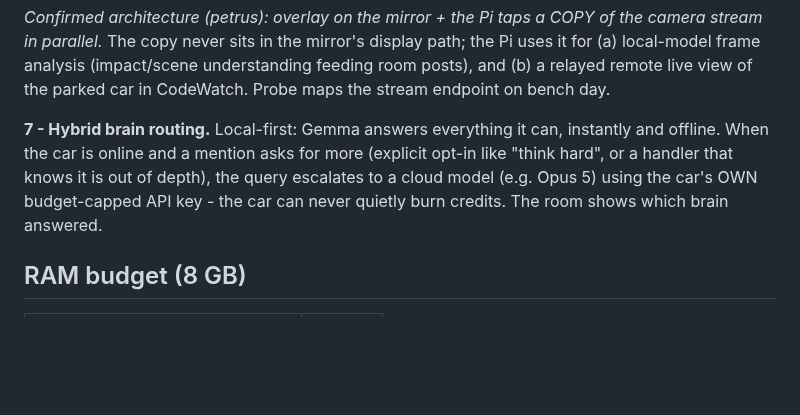
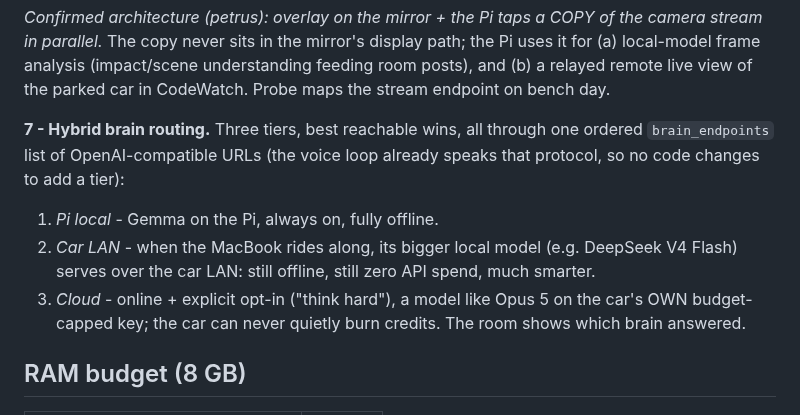
Before and after one commit to ThinkOffApp/CarWatch, a Markdown page: docs/plan.md, the part around the change. GitHub-like rendering; blank space fills up the shorter version.

Commit message:
docs: brain routing is three-tier - Pi local, car-LAN MacBook model, budget-capped cloud
Co-Authored-By: Claude Fable 5 <noreply@anthropic.com>

```diff
--- a/docs/plan.md
+++ b/docs/plan.md
@@ -74,12 +74,17 @@ live view of the parked car in CodeWatch. Probe maps the stream endpoint
 on bench day.
 
 
-**7 - Hybrid brain routing.** Local-first: Gemma answers everything it can,
-instantly and offline. When the car is online and a mention asks for more
-(explicit opt-in like "think hard", or a handler that knows it is out of
-depth), the query escalates to a cloud model (e.g. Opus 5) using the car's
-OWN budget-capped API key - the car can never quietly burn credits. The
-room shows which brain answered.
+**7 - Hybrid brain routing.** Three tiers, best reachable wins, all through
+one ordered `brain_endpoints` list of OpenAI-compatible URLs (the voice
+loop already speaks that protocol, so no code changes to add a tier):
+
+1. *Pi local* - Gemma on the Pi, always on, fully offline.
+2. *Car LAN* - when the MacBook rides along, its bigger local model (e.g.
+   DeepSeek V4 Flash) serves over the car LAN: still offline, still zero
+   API spend, much smarter.
+3. *Cloud* - online + explicit opt-in ("think hard"), a model like Opus 5
+   on the car's OWN budget-capped key; the car can never quietly burn
+   credits. The room shows which brain answered.
 
 ## RAM budget (8 GB)
 
```
